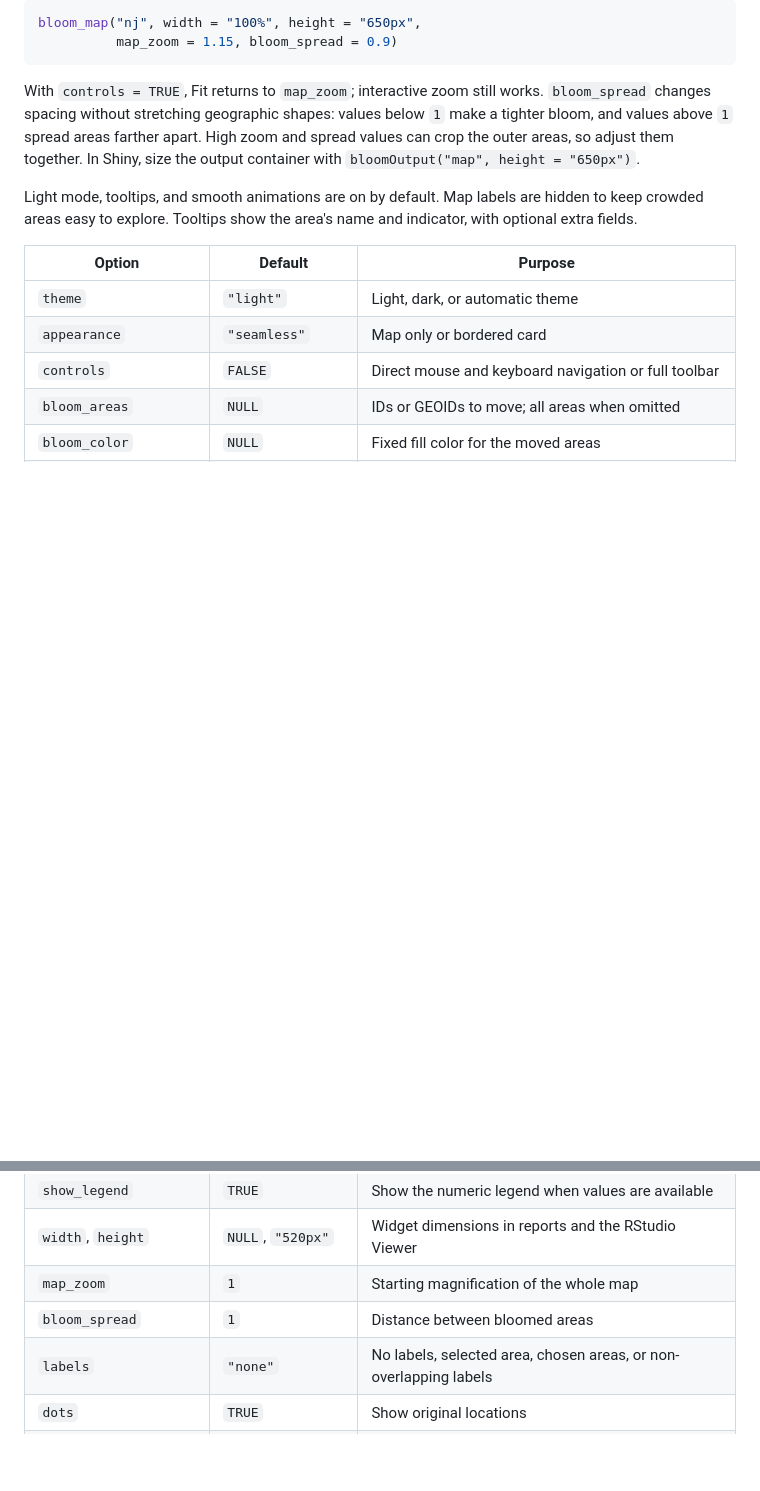
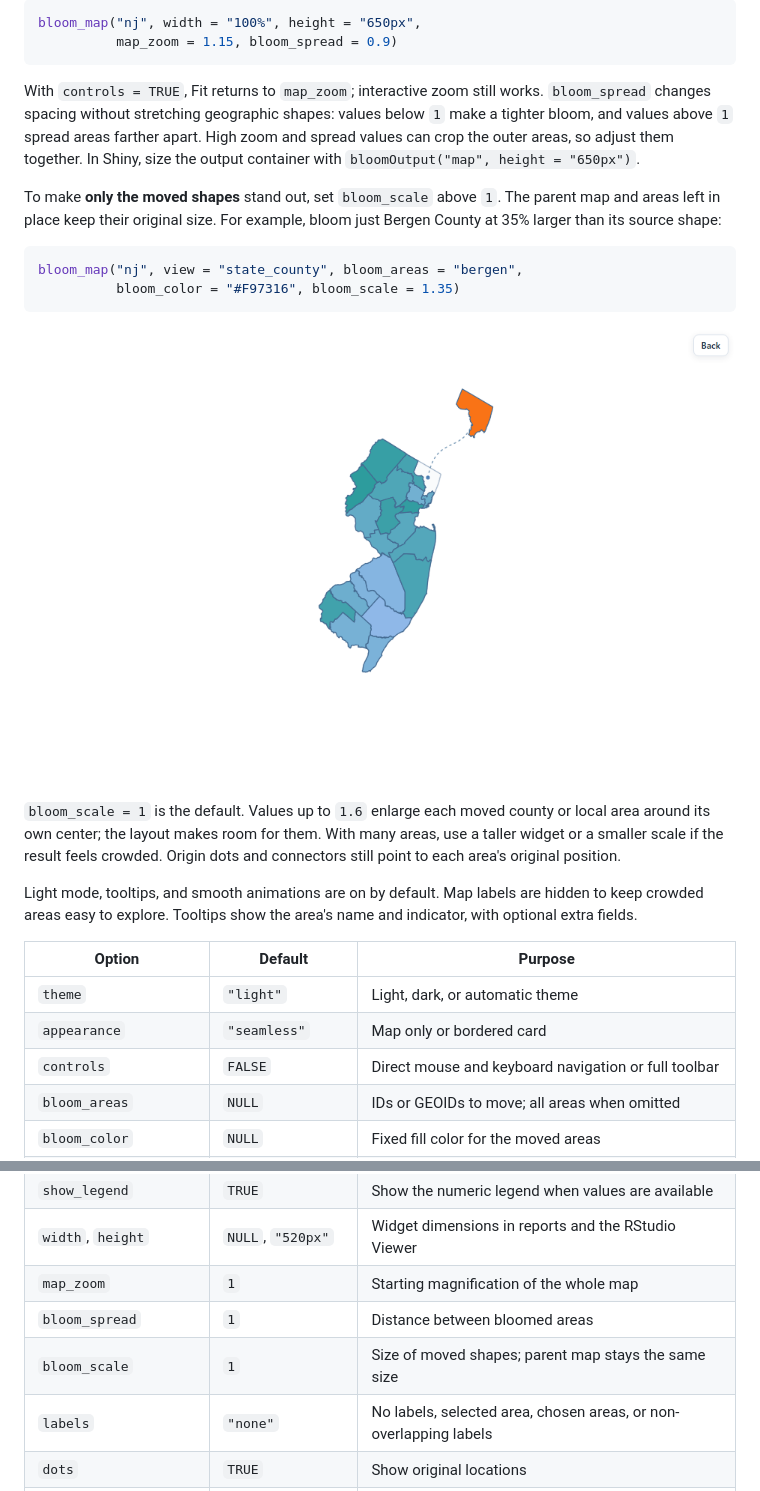
Before and after one commit to PrigasG/bloomr, a Markdown page: README.md, 2 parts joined by grey strips. Drawn GitHub-style; pictures changed too: man/figures/nj-enlarged-county-bloom.png (added); blank space fills up the shorter version.

Commit message:
Add opt-in scaling for bloomed shapes

````diff
--- a/README.md
+++ b/README.md
@@ -172,6 +172,17 @@ bloom_map("nj", width = "100%", height = "650px",
 
 With `controls = TRUE`, Fit returns to `map_zoom`; interactive zoom still works. `bloom_spread` changes spacing without stretching geographic shapes: values below `1` make a tighter bloom, and values above `1` spread areas farther apart. High zoom and spread values can crop the outer areas, so adjust them together. In Shiny, size the output container with `bloomOutput("map", height = "650px")`.
 
+To make **only the moved shapes** stand out, set `bloom_scale` above `1`. The parent map and areas left in place keep their original size. For example, bloom just Bergen County at 35% larger than its source shape:
+
+``` r
+bloom_map("nj", view = "state_county", bloom_areas = "bergen",
+          bloom_color = "#F97316", bloom_scale = 1.35)
+```
+
+![Bergen County enlarged after blooming while the New Jersey state map remains at its original size](man/figures/nj-enlarged-county-bloom.png)
+
+`bloom_scale = 1` is the default. Values up to `1.6` enlarge each moved county or local area around its own center; the layout makes room for them. With many areas, use a taller widget or a smaller scale if the result feels crowded. Origin dots and connectors still point to each area's original position.
+
 Light mode, tooltips, and smooth animations are on by default. Map labels are hidden to keep crowded areas easy to explore. Tooltips show the area's name and indicator, with optional extra fields.
 
 | Option | Default | Purpose |
@@ -185,6 +196,7 @@ Light mode, tooltips, and smooth animations are on by default. Map labels are hi
 | `width`, `height` | `NULL`, `"520px"` | Widget dimensions in reports and the RStudio Viewer |
 | `map_zoom` | `1` | Starting magnification of the whole map |
 | `bloom_spread` | `1` | Distance between bloomed areas |
+| `bloom_scale` | `1` | Size of moved shapes; parent map stays the same size |
 | `labels` | `"none"` | No labels, selected area, chosen areas, or non-overlapping labels |
 | `dots` | `TRUE` | Show original locations |
 | `connectors` | `TRUE` | Link expanded areas to their origins |
````
Also changed, not shown: 7 other files.
